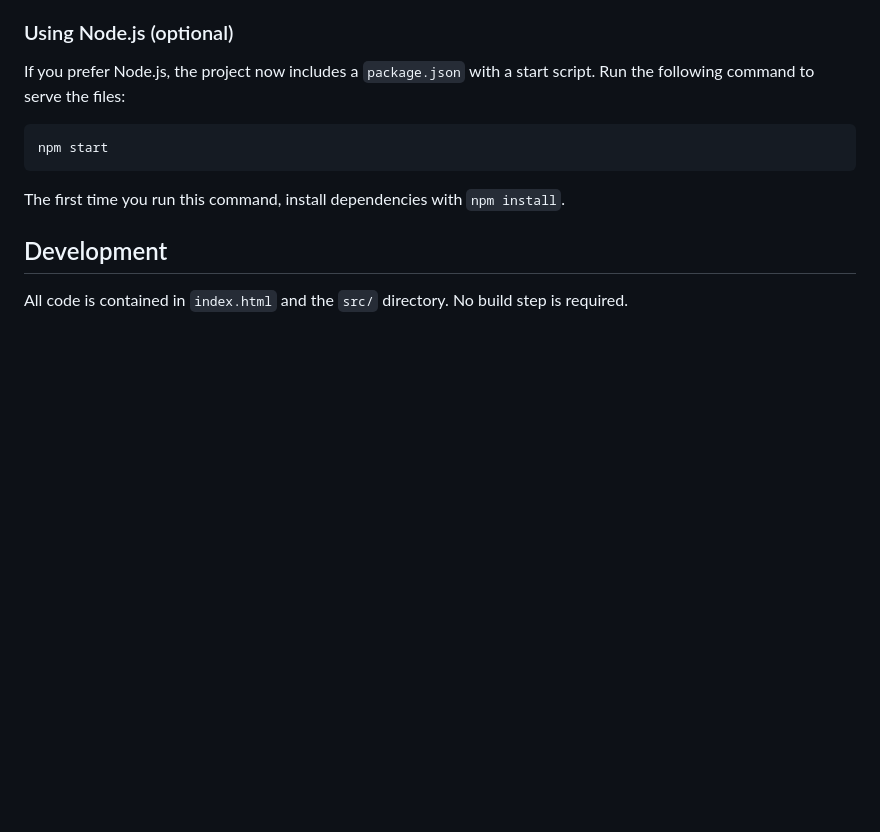
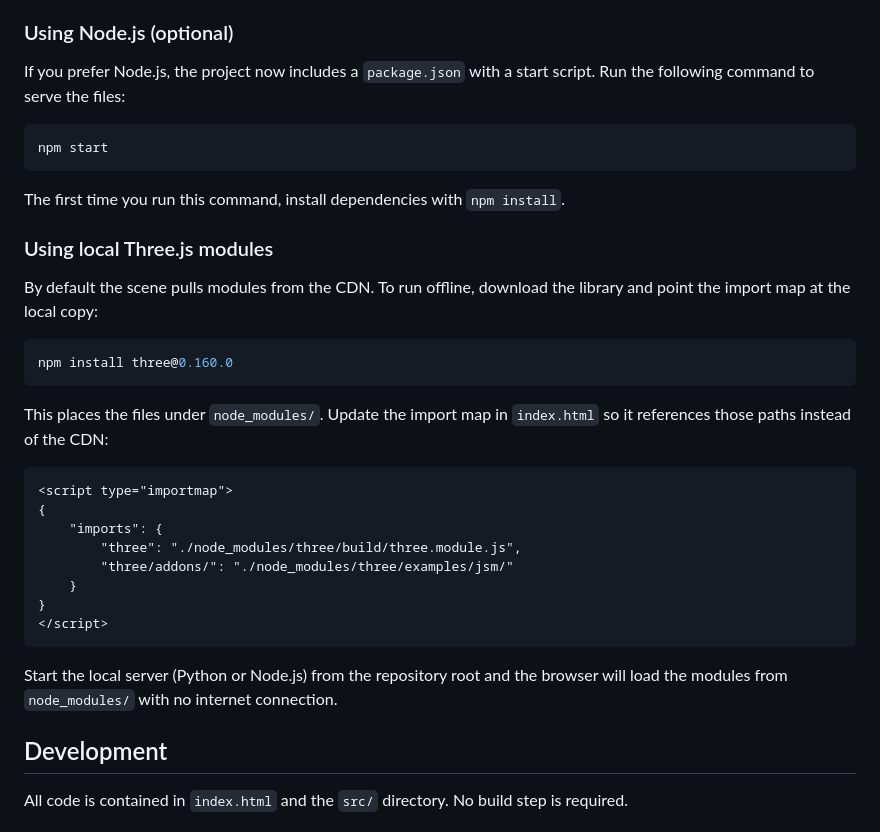
Before and after one commit to kiff82/cyberpunk_city, a Markdown page: README.md, the part around the change. Rendered like a GitHub page; blank space fills up the shorter version.

Commit message:
docs: explain hosting three modules locally

````diff
--- a/README.md
+++ b/README.md
@@ -27,7 +27,34 @@ script. Run the following command to serve the files:
 npm start
 ```
 
+
 The first time you run this command, install dependencies with `npm install`.
+
+### Using local Three.js modules
+
+By default the scene pulls modules from the CDN. To run offline, download the
+library and point the import map at the local copy:
+
+```bash
+npm install three@0.160.0
+```
+
+This places the files under `node_modules/`. Update the import map in
+`index.html` so it references those paths instead of the CDN:
+
+```html
+<script type="importmap">
+{
+    "imports": {
+        "three": "./node_modules/three/build/three.module.js",
+        "three/addons/": "./node_modules/three/examples/jsm/"
+    }
+}
+</script>
+```
+
+Start the local server (Python or Node.js) from the repository root and the
+browser will load the modules from `node_modules/` with no internet connection.
 
 ## Development
 
````
